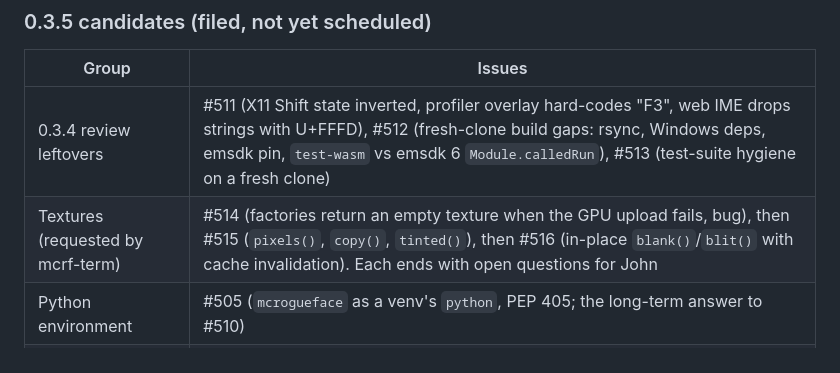
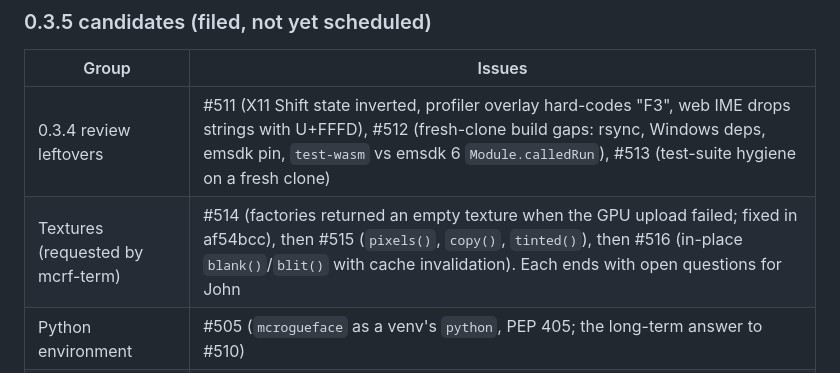
Before and after one commit to jmccardle/McRogueFace, a Markdown page: ROADMAP.md, the part around the change. GitHub-like rendering.

Commit message:
ROADMAP: #514 fixed
Co-Authored-By: Claude Sonnet 5.5 <noreply@anthropic.com>
Claude-Session: https://claude.ai/code/session_018AzMiL7RukBdeqFExr6eGK

```diff
--- a/ROADMAP.md
+++ b/ROADMAP.md
@@ -47,7 +47,7 @@ Milestones are not set up in Forgejo; these groupings are from the labels and th
 | Group | Issues |
 |---|---|
 | 0.3.4 review leftovers | #511 (X11 Shift state inverted, profiler overlay hard-codes "F3", web IME drops strings with U+FFFD), #512 (fresh-clone build gaps: rsync, Windows deps, emsdk pin, `test-wasm` vs emsdk 6 `Module.calledRun`), #513 (test-suite hygiene on a fresh clone) |
-| Textures (requested by mcrf-term) | #514 (factories return an empty texture when the GPU upload fails, bug), then #515 (`pixels()`, `copy()`, `tinted()`), then #516 (in-place `blank()`/`blit()` with cache invalidation). Each ends with open questions for John |
+| Textures (requested by mcrf-term) | #514 (factories returned an empty texture when the GPU upload failed; fixed in af54bcc), then #515 (`pixels()`, `copy()`, `tinted()`), then #516 (in-place `blank()`/`blit()` with cache invalidation). Each ends with open questions for John |
 | Python environment | #505 (`mcrogueface` as a venv's `python`, PEP 405; the long-term answer to #510) |
 | In progress | **Windows package size** (be0ec2b, pushed to Forgejo; ships in 0.3.5): `python3NN.zip` no longer packaged, Windows zip 26.49 -> 21.79 MB; the 0.3.4 GitHub draft's Windows asset still has the old 26.5 MB zip. No issue filed. |
 | In progress (other session) | #480 (TileLayer glyphs stretched to cell size); its decisions are tracked on the issue, not here |
```
